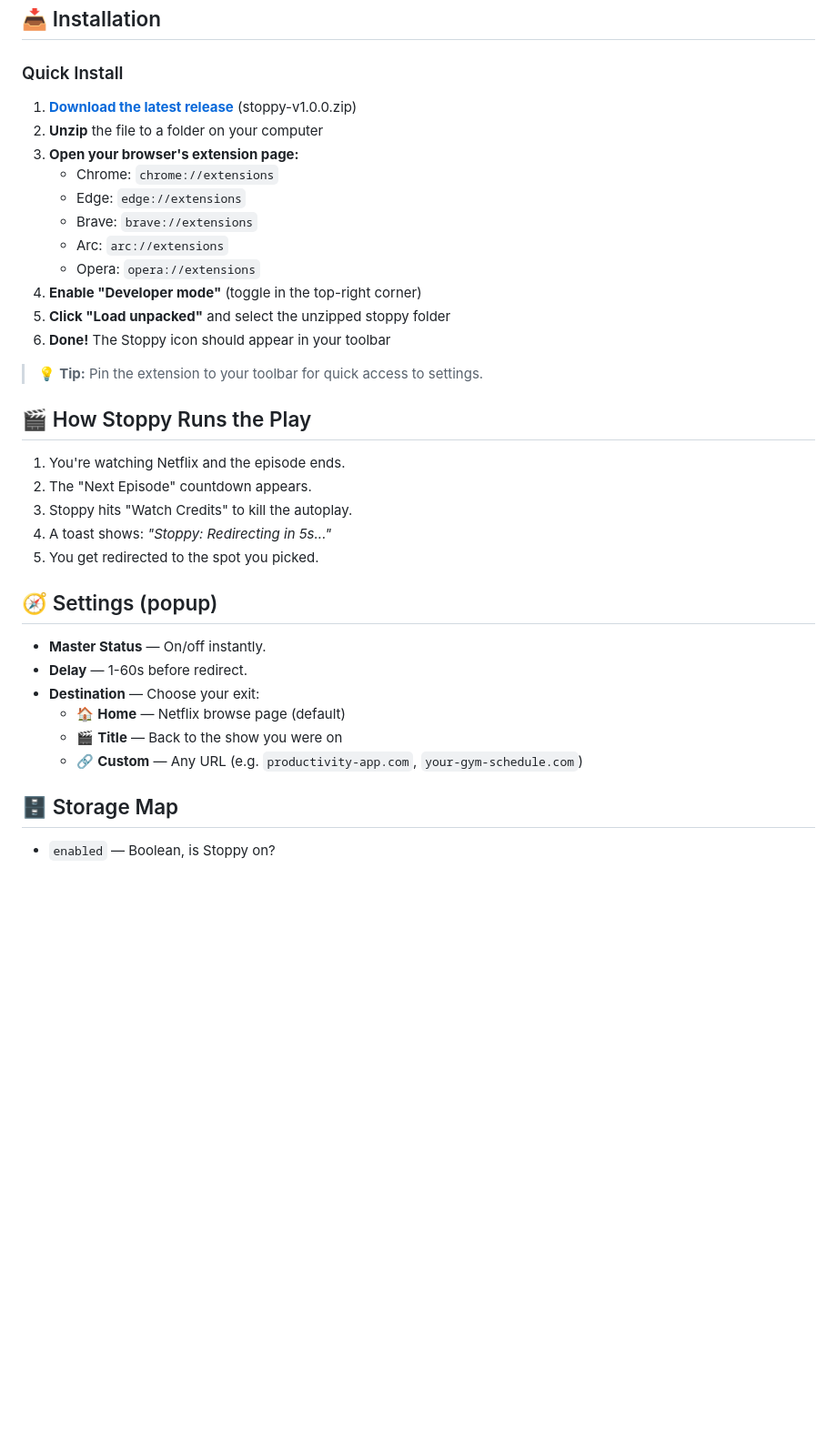
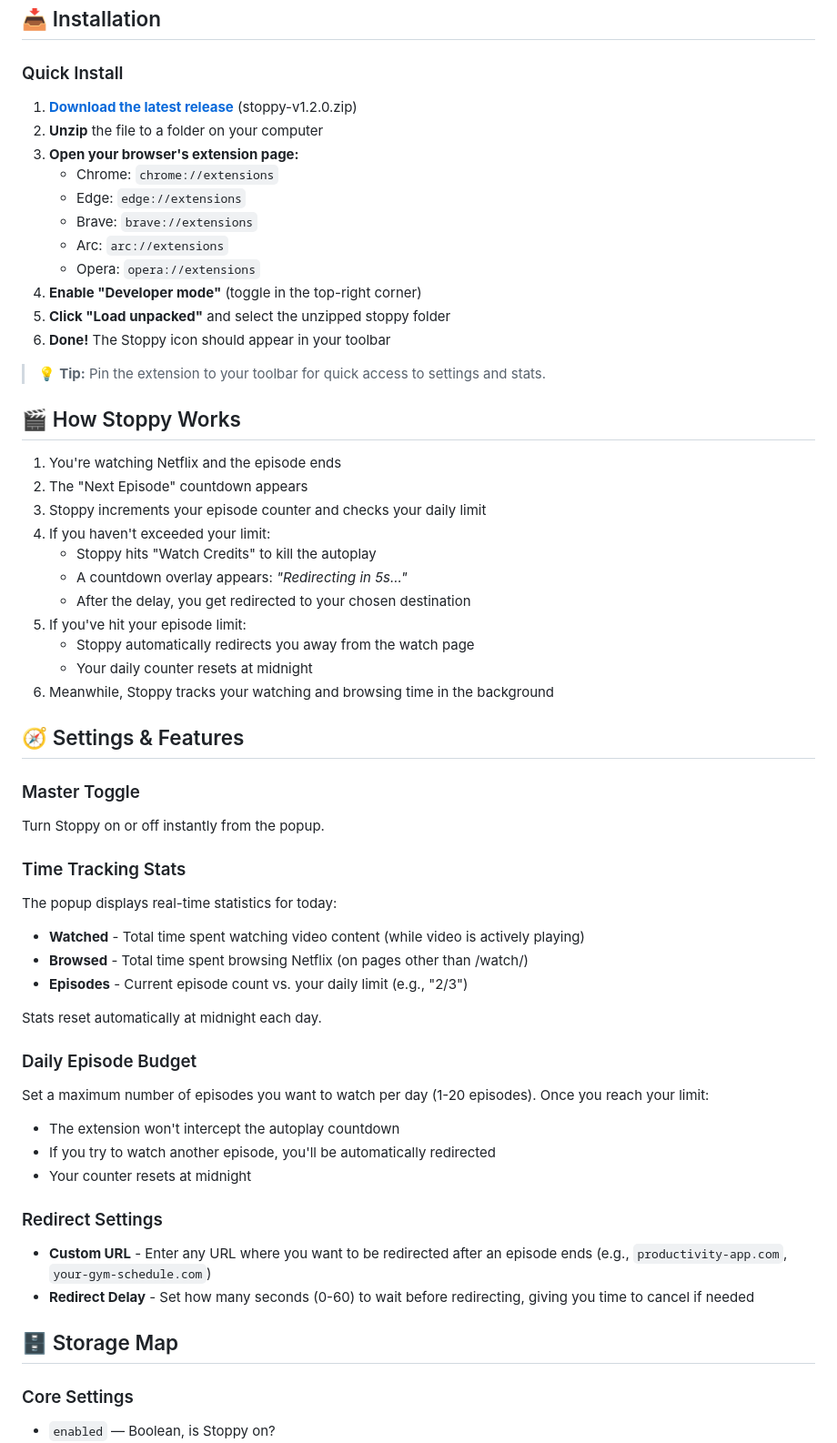
Before and after one commit to suryanshkushwaha/stoppy-chromium, a Markdown page: README.md, the part around one of its changes. Shown at 91% size. Rendered like a GitHub page; blank space fills up the shorter version.

```diff
--- a/README.md
+++ b/README.md
@@ -43,7 +46,7 @@ Looking for Safari? Check out [stoppy-safari](https://github.com/suryanshkushwah
 
 ### Quick Install
 
-1. **[Download the latest release](https://github.com/suryanshkushwaha/stoppy-chromium/releases/download/v1.0.0/stoppy-v1.0.0.zip)** (stoppy-v1.0.0.zip)
+1. **[Download the latest release](https://github.com/suryanshkushwaha/stoppy-chromium/releases/download/v1.2.0/stoppy-v1.2.0.zip)** (stoppy-v1.2.0.zip)
 2. **Unzip** the file to a folder on your computer
 3. **Open your browser's extension page:**
    - Chrome: `chrome://extensions`
@@ -55,25 +58,53 @@ Looking for Safari? Check out [stoppy-safari](https://github.com/suryanshkushwah
 5. **Click "Load unpacked"** and select the unzipped stoppy folder
 6. **Done!** The Stoppy icon should appear in your toolbar
 
-> 💡 **Tip:** Pin the extension to your toolbar for quick access to settings.
+> 💡 **Tip:** Pin the extension to your toolbar for quick access to settings and stats.
 
-## 🎬 How Stoppy Runs the Play
+## 🎬 How Stoppy Works
 
-1. You're watching Netflix and the episode ends.
-2. The "Next Episode" countdown appears.
-3. Stoppy hits "Watch Credits" to kill the autoplay.
-4. A toast shows: _"Stoppy: Redirecting in 5s..."_
-5. You get redirected to the spot you picked.
+1. You're watching Netflix and the episode ends
+2. The "Next Episode" countdown appears
+3. Stoppy increments your episode counter and checks your daily limit
+4. If you haven't exceeded your limit:
+   - Stoppy hits "Watch Credits" to kill the autoplay
+   - A countdown overlay appears: _"Redirecting in 5s..."_
+   - After the delay, you get redirected to your chosen destination
+5. If you've hit your episode limit:
+   - Stoppy automatically redirects you away from the watch page
+   - Your daily counter resets at midnight
+6. Meanwhile, Stoppy tracks your watching and browsing time in the background
 
-## 🧭 Settings (popup)
+## 🧭 Settings & Features
 
-- **Master Status** — On/off instantly.
-- **Delay** — 1-60s before redirect.
-- **Destination** — Choose your exit:
-  - 🏠 **Home** — Netflix browse page (default)
-  - 🎬 **Title** — Back to the show you were on
-  - 🔗 **Custom** — Any URL (e.g. `productivity-app.com`, `your-gym-schedule.com`)
+### Master Toggle
+
+Turn Stoppy on or off instantly from the popup.
+
+### Time Tracking Stats
+
+The popup displays real-time statistics for today:
+
+- **Watched** - Total time spent watching video content (while video is actively playing)
+- **Browsed** - Total time spent browsing Netflix (on pages other than /watch/)
+- **Episodes** - Current episode count vs. your daily limit (e.g., "2/3")
+
+Stats reset automatically at midnight each day.
+
+### Daily Episode Budget
+
+Set a maximum number of episodes you want to watch per day (1-20 episodes). Once you reach your limit:
+
+- The extension won't intercept the autoplay countdown
+- If you try to watch another episode, you'll be automatically redirected
+- Your counter resets at midnight
+
+### Redirect Settings
+
+- **Custom URL** - Enter any URL where you want to be redirected after an episode ends (e.g., `productivity-app.com`, `your-gym-schedule.com`)
+- **Redirect Delay** - Set how many seconds (0-60) to wait before redirecting, giving you time to cancel if needed
 
 ## 🗄️ Storage Map
 
+### Core Settings
+
 - `enabled` — Boolean, is Stoppy on?
```
Also changed, not shown: other parts of README.md (+59 -22 lines).
